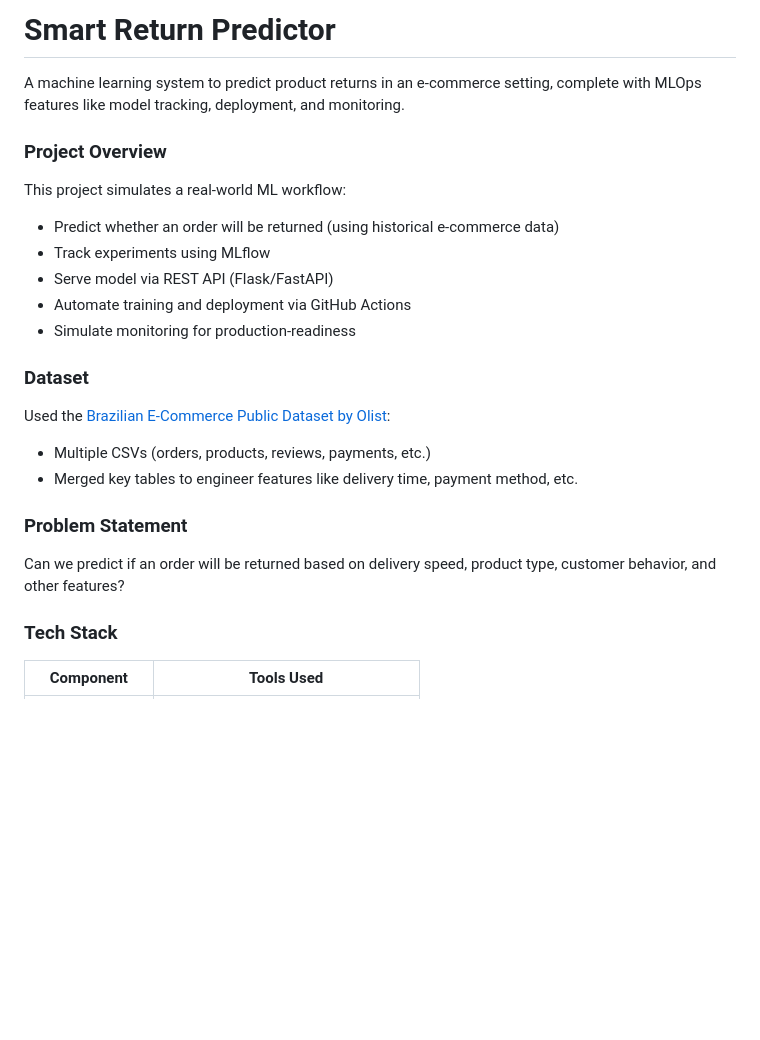
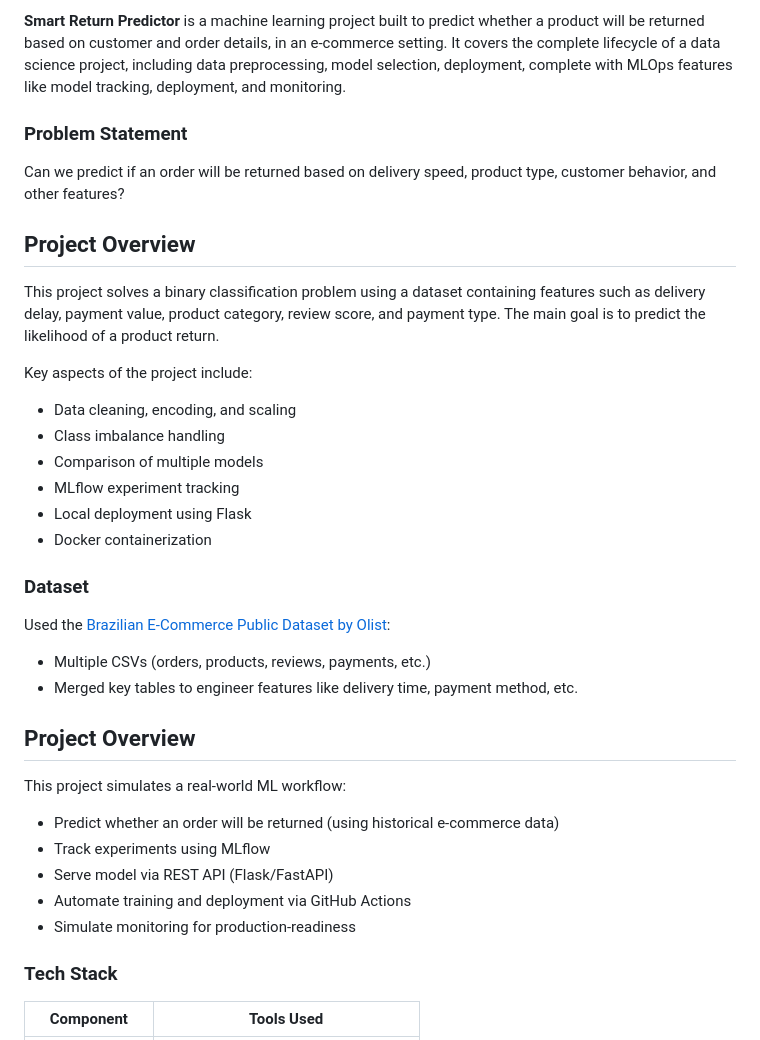
Before and after one commit to PrasannaPoluru21/smart-return-predictor, a Markdown page: README.md, the part around one of its changes. Rendered like a GitHub page; blank space fills up the shorter version.

```diff
--- a/README.md
+++ b/README.md
@@ -1,20 +1,31 @@
-# Smart Return Predictor
-A machine learning system to predict product returns in an e-commerce setting, complete with MLOps features like model tracking, deployment, and monitoring.
+**Smart Return Predictor** is a machine learning project built to predict whether a product will be returned based on customer and order details, in an e-commerce setting. It covers the complete lifecycle of a data science project, including data preprocessing, model selection, deployment, complete with MLOps features like model tracking, deployment, and monitoring.
 
-### Project Overview
+### Problem Statement
+Can we predict if an order will be returned based on delivery speed, product type, customer behavior, and other features?
+
+## Project Overview
+This project solves a binary classification problem using a dataset containing features such as delivery delay, payment value, product category, review score, and payment type. The main goal is to predict the likelihood of a product return.
+
+Key aspects of the project include:
+- Data cleaning, encoding, and scaling
+- Class imbalance handling
+- Comparison of multiple models
+- MLflow experiment tracking
+- Local deployment using Flask
+- Docker containerization
+
+### Dataset
+Used the [Brazilian E-Commerce Public Dataset by Olist](https://www.kaggle.com/datasets/olistbr/brazilian-ecommerce):
+- Multiple CSVs (orders, products, reviews, payments, etc.)
+- Merged key tables to engineer features like delivery time, payment method, etc.
+
+## Project Overview
 This project simulates a real-world ML workflow:
 - Predict whether an order will be returned (using historical e-commerce data)
 - Track experiments using MLflow
 - Serve model via REST API (Flask/FastAPI)
 - Automate training and deployment via GitHub Actions
 - Simulate monitoring for production-readiness
-### Dataset
-
-Used the [Brazilian E-Commerce Public Dataset by Olist](https://www.kaggle.com/datasets/olistbr/brazilian-ecommerce):
-- Multiple CSVs (orders, products, reviews, payments, etc.)
-- Merged key tables to engineer features like delivery time, payment method, etc.
-### Problem Statement
-Can we predict if an order will be returned based on delivery speed, product type, customer behavior, and other features?
 
 ### Tech Stack
 
```
Also changed, not shown: other parts of README.md (+13 -107 lines).
